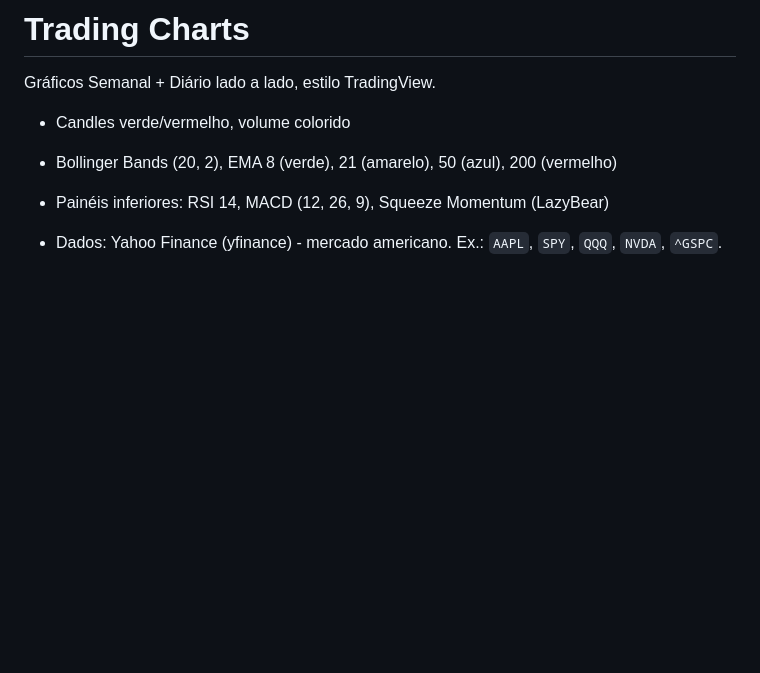
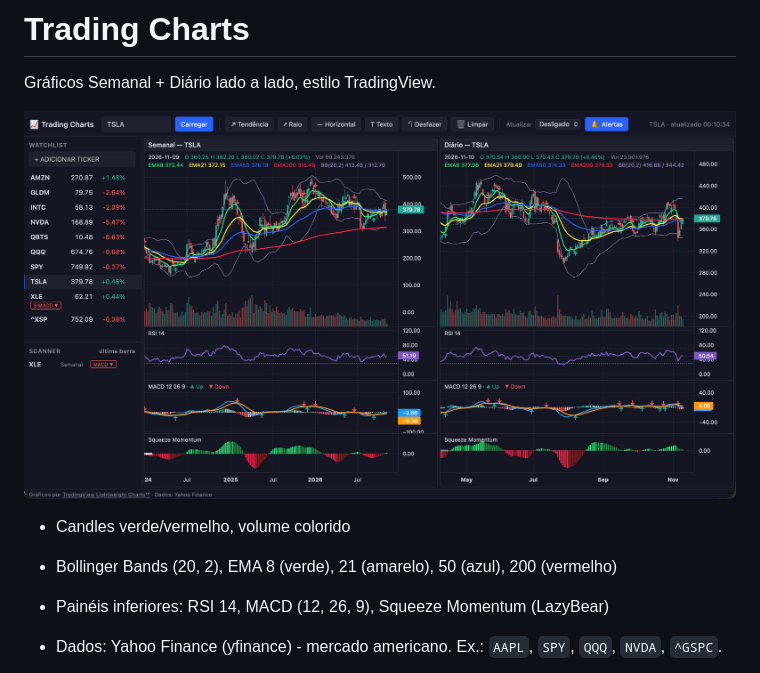
Before and after one commit to claudiofcruz/trading-charts, a Markdown page: README.md, the part around the change. GitHub-like rendering; pictures changed too: TradingCharts.jpeg (added); blank space fills up the shorter version.

Commit message:
Adjust TradinView link to footer and add print screen to README

```diff
--- a/README.md
+++ b/README.md
@@ -1,6 +1,8 @@
 # Trading Charts
 
 Gráficos Semanal + Diário lado a lado, estilo TradingView.
+
+![Trading Charts](TradingCharts.jpeg)
 
 - Candles verde/vermelho, volume colorido
 - Bollinger Bands (20, 2), EMA 8 (verde), 21 (amarelo), 50 (azul), 200 (vermelho)
```
Also changed, not shown: 3 other files.
